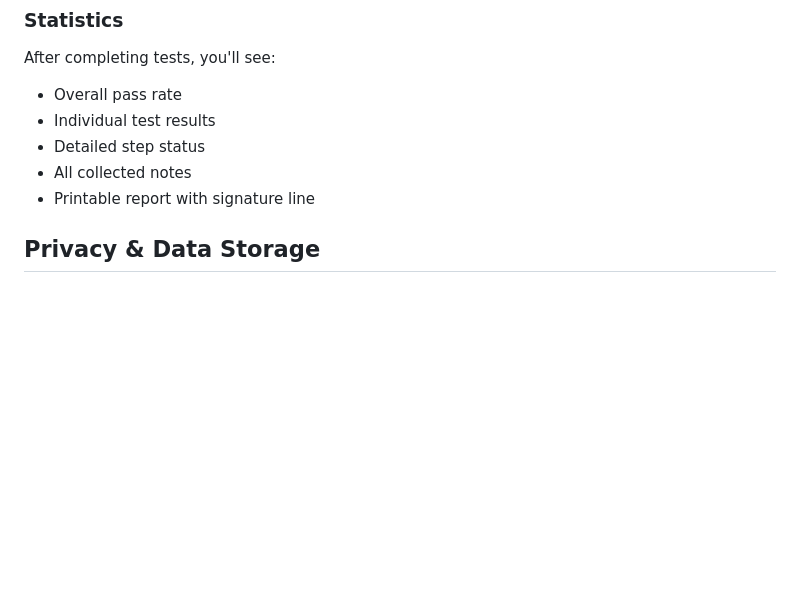
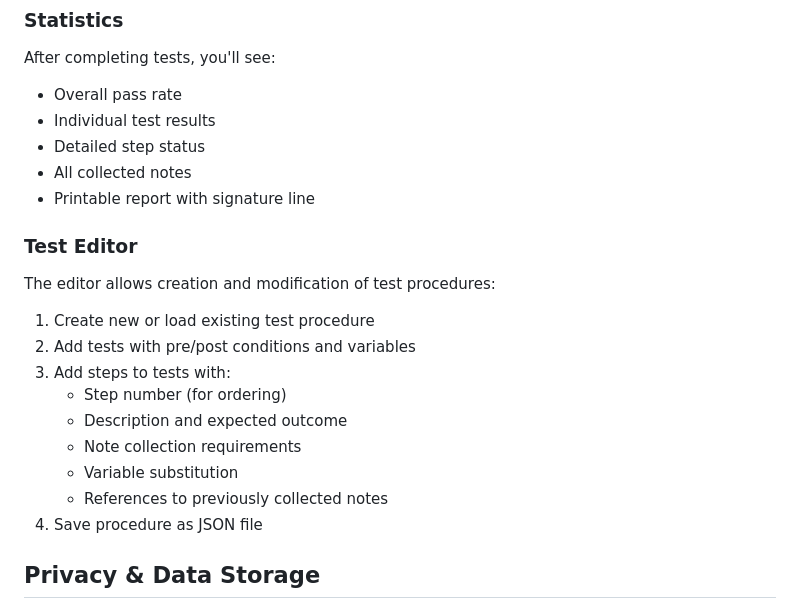
Before and after one commit to Seefin/WebTestFramework, a Markdown page: README.md, the part around the change printed below. Drawn GitHub-style; blank space fills up the shorter version.

```diff
--- a/README.md
+++ b/README.md
@@ -56,6 +64,18 @@ After completing tests, you'll see:
 - Detailed step status
 - All collected notes
 - Printable report with signature line
+
+### Test Editor
+The editor allows creation and modification of test procedures:
+1. Create new or load existing test procedure
+2. Add tests with pre/post conditions and variables
+3. Add steps to tests with:
+   - Step number (for ordering)
+   - Description and expected outcome
+   - Note collection requirements
+   - Variable substitution
+   - References to previously collected notes
+4. Save procedure as JSON file
 
 ## Privacy & Data Storage
 - All data stays on your local machine
```
Also changed, not shown: other parts of README.md (+28 -0 lines), src/img/editorLanding.png (added), src/img/noteReference.png (added), src/img/procedureEditor.png (added), src/img/stepEditor.png (added), src/img/testEditor.png (added), src/img/variablePicker.png (added).
